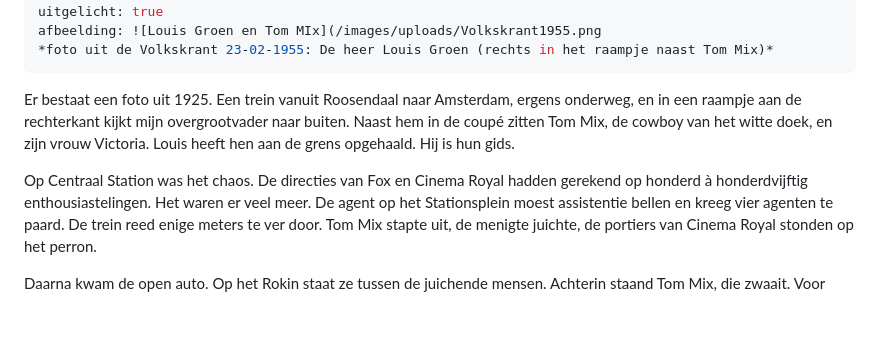
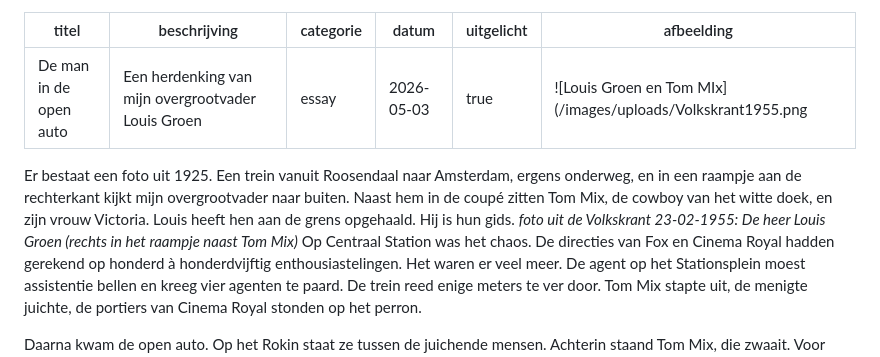
Before and after one commit to ptenzijthoff-lgtm/meijertenzijthoff-website, a Markdown page: src/artikelen/de man in de open auto.md, the part around the change. GitHub-like rendering; blank space fills up the shorter version.

```diff
--- a/src/artikelen/de man in de open auto.md
+++ b/src/artikelen/de man in de open auto.md
@@ -5,11 +5,10 @@ categorie: essay
 datum: 2026-05-03
 uitgelicht: true
 afbeelding: ![Louis Groen en Tom MIx](/images/uploads/Volkskrant1955.png
-*foto uit de Volkskrant 23-02-1955: De heer Louis Groen (rechts in het raampje naast Tom Mix)*
 ---
 
 Er bestaat een foto uit 1925. Een trein vanuit Roosendaal naar Amsterdam, ergens onderweg, en in een raampje aan de rechterkant kijkt mijn overgrootvader naar buiten. Naast hem in de coupé zitten Tom Mix, de cowboy van het witte doek, en zijn vrouw Victoria. Louis heeft hen aan de grens opgehaald. Hij is hun gids.
-
+*foto uit de Volkskrant 23-02-1955: De heer Louis Groen (rechts in het raampje naast Tom Mix)*
 Op Centraal Station was het chaos. De directies van Fox en Cinema Royal hadden gerekend op honderd à honderdvijftig enthousiastelingen. Het waren er veel meer. De agent op het Stationsplein moest assistentie bellen en kreeg vier agenten te paard. De trein reed enige meters te ver door. Tom Mix stapte uit, de menigte juichte, de portiers van Cinema Royal stonden op het perron.
 
 Daarna kwam de open auto. Op het Rokin staat ze tussen de juichende mensen. Achterin staand Tom Mix, die zwaait. Voor hem in de auto zitten mijn overgrootouders. Louis Groen en Judith de Hond. Hij draagt een colbert, zij een hoed met rand. Ze kijken niet in de camera. Ze kijken naar de mensen.
```
